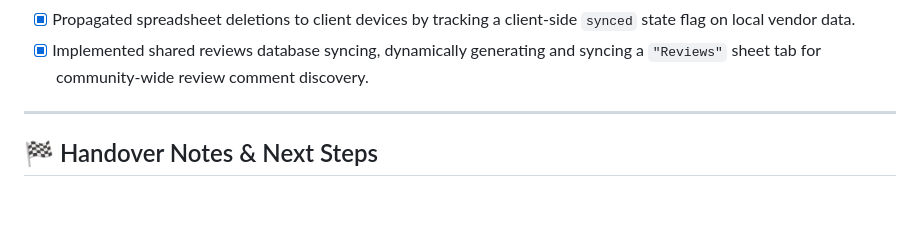
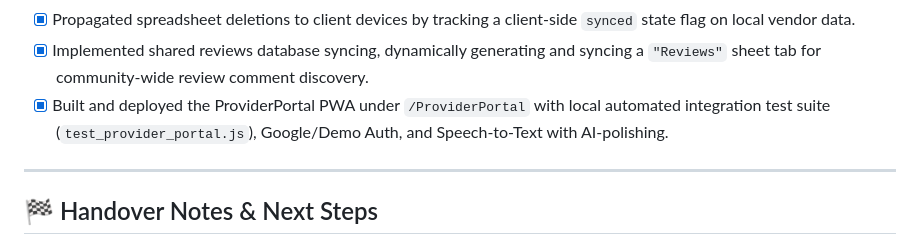
Before and after one commit to gbarrett9705Aragon/HelpFind, a Markdown page: .agents/AGENTS.md, the part around the change. GitHub-like rendering; blank space fills up the shorter version.

Commit message:
Update AGENTS.md documentation

```diff
--- a/.agents/AGENTS.md
+++ b/.agents/AGENTS.md
@@ -63,6 +63,7 @@ The app is built as a lightweight, premium, mobile-first Single Page Application
 - [x] Standardized sub-sheet references to explicitly load `"ProviderList"` and `"AuditLedger"` by name, avoiding errors when users view logs.
 - [x] Propagated spreadsheet deletions to client devices by tracking a client-side `synced` state flag on local vendor data.
 - [x] Implemented shared reviews database syncing, dynamically generating and syncing a `"Reviews"` sheet tab for community-wide review comment discovery.
+- [x] Built and deployed the ProviderPortal PWA under `/ProviderPortal` with local automated integration test suite (`test_provider_portal.js`), Google/Demo Auth, and Speech-to-Text with AI-polishing.
 
 ---
 
```
